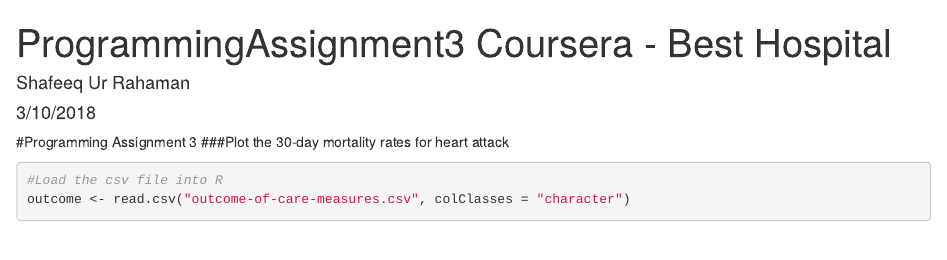
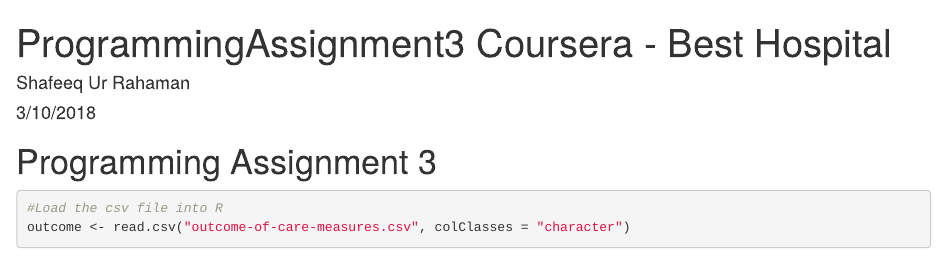
Before and after one commit to shafeeqrahaman/ProgrammingAssignment3_Coursera, an R Markdown document (best.Rmd): the page in a window 1100 px wide, from its top. Rendered offline with R 4.5, knitr and Pandoc, with nearby package versions; some code elsewhere in the file could not run offline.

Commit message:
Update best.Rmd

````diff
--- a/best.Rmd
+++ b/best.Rmd
@@ -11,8 +11,7 @@
 library(magrittr)
 library(stringr)
 ```
-#Programming Assignment 3
-###Plot the 30-day mortality rates for heart attack
+# Programming Assignment 3
 ```{r }
 #Load the csv file into R
 outcome <- read.csv("outcome-of-care-measures.csv", colClasses = "character")
````
